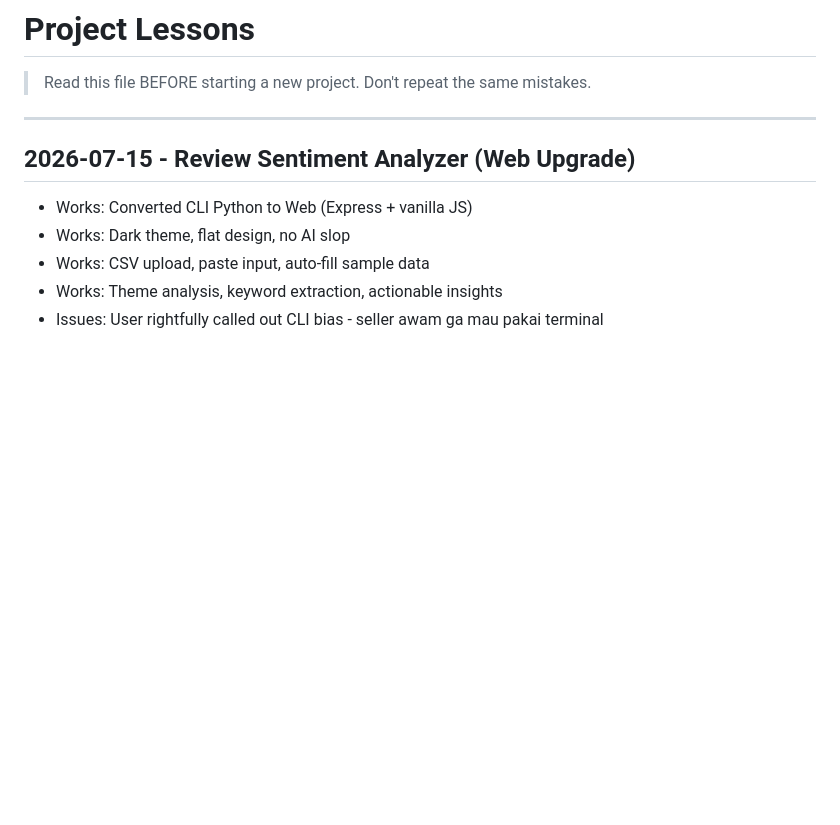
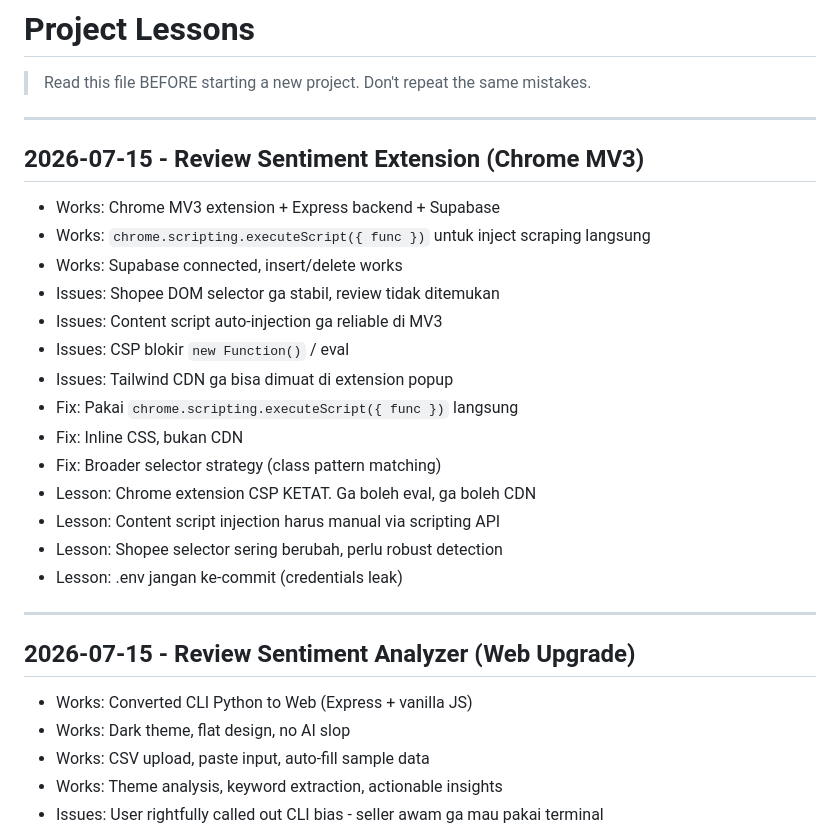
Before and after one commit to rickyzakariap/id-marketplace-tools, a Markdown page: LESSONS.md, the part around the change. Drawn GitHub-style; blank space fills up the shorter version.

Commit message:
add extension lessons: CSP, selectors, injection

```diff
--- a/LESSONS.md
+++ b/LESSONS.md
@@ -1,6 +1,24 @@
 # Project Lessons
 
 > Read this file BEFORE starting a new project. Don't repeat the same mistakes.
+
+---
+
+## 2026-07-15 - Review Sentiment Extension (Chrome MV3)
+- Works: Chrome MV3 extension + Express backend + Supabase
+- Works: `chrome.scripting.executeScript({ func })` untuk inject scraping langsung
+- Works: Supabase connected, insert/delete works
+- Issues: Shopee DOM selector ga stabil, review tidak ditemukan
+- Issues: Content script auto-injection ga reliable di MV3
+- Issues: CSP blokir `new Function()` / eval
+- Issues: Tailwind CDN ga bisa dimuat di extension popup
+- Fix: Pakai `chrome.scripting.executeScript({ func })` langsung
+- Fix: Inline CSS, bukan CDN
+- Fix: Broader selector strategy (class pattern matching)
+- Lesson: Chrome extension CSP KETAT. Ga boleh eval, ga boleh CDN
+- Lesson: Content script injection harus manual via scripting API
+- Lesson: Shopee selector sering berubah, perlu robust detection
+- Lesson: .env jangan ke-commit (credentials leak)
 
 ---
 
```
